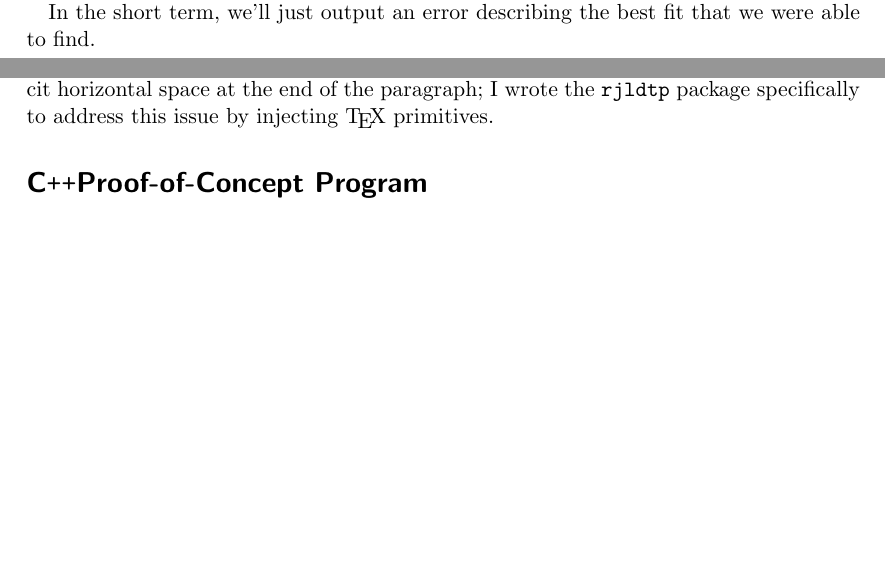
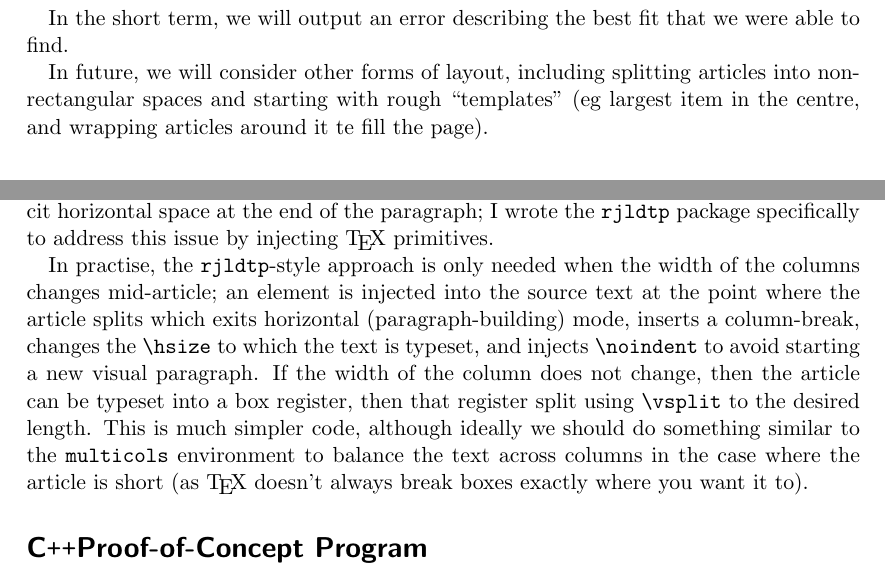
Before and after one commit to robertjlee/latex-newspaper-rjldtp, a LaTeX paper (Readme.tex): two parts of pages 3 and 5 of 7 before the commit and two parts of pages 4 and 5 of 8 after it, joined at a grey line, cut so that both start at the same text, the shorter picture padded with empty space. Compiled offline with pdfLaTeX.

Commit message:
Update Readme to match current state of algorithms. -RL

```diff
--- a/Readme.tex
+++ b/Readme.tex
@@ -157,4 +155,3 @@ several other algorithms:
 It's possible this may produce no result. In this case, we need to try
 a more thorough algorithm that allows for the breaking of articles.
 
-In the short term, we'll just output an error describing the best fit
@@ -161,4 +163,10 @@ In the short term, we'll just output an error describing the best fit
+In the short term, we will output an error describing the best fit
 that we were able to find.
+
+In future, we will consider other forms of layout, including splitting
+articles into non-rectangular spaces and starting with rough
+``templates'' (eg largest item in the centre, and wrapping articles
+around it te fill the page).
 
 \section*{Limitations}
 
@@ -239,6 +247,19 @@ Otherwise, there is a solution that involves modifying the input text
 to avoid the implicit horizontal space at the end of the paragraph; I
 wrote the \verb!rjldtp! package specifically to address this issue by
 injecting \TeX\ primitives.
+
+In practise, the \verb!rjldtp!-style approach is only needed when the
+width of the columns changes mid-article; an element is injected into
+the source text at the point where the article splits which exits
+horizontal (paragraph-building) mode, inserts a column-break,
+changes the \verb!\hsize! to which the text is typeset, and injects
+\verb!\noindent! to avoid starting a new visual paragraph. If the
+width of the column does not change, then the article can be typeset
+into a box register, then that register split using \verb!\vsplit! to
+the desired length. This is much simpler code, although ideally we
+should do something similar to the \verb!multicols! environment to
+balance the text across columns in the case where the article is short
+(as \TeX\ doesn't always break boxes exactly where you want it to).
 
 \section*{\cpp Proof-of-Concept Program}
 
```
Also changed, not shown: Readme.tex (13 more changed lines).
